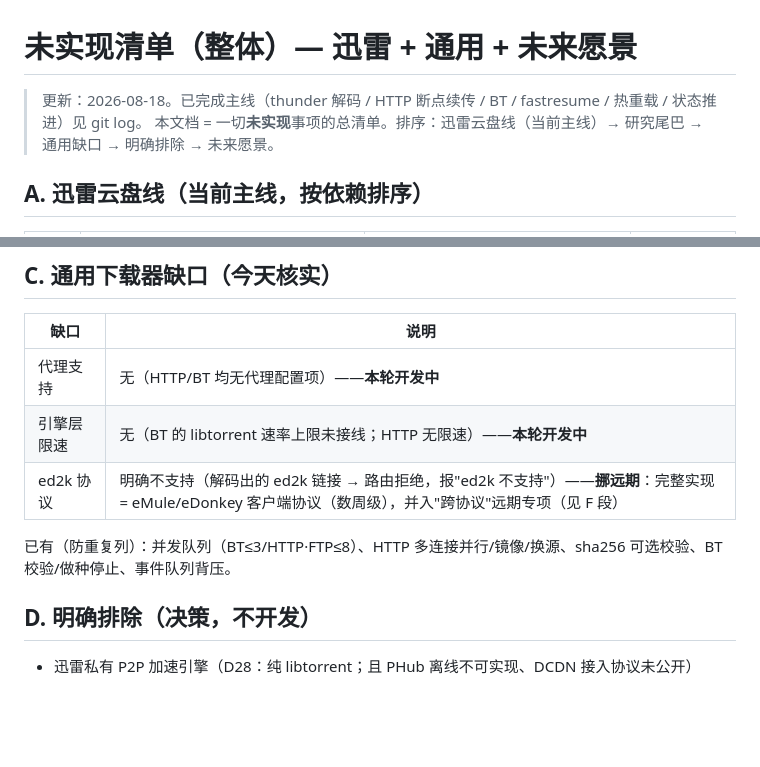
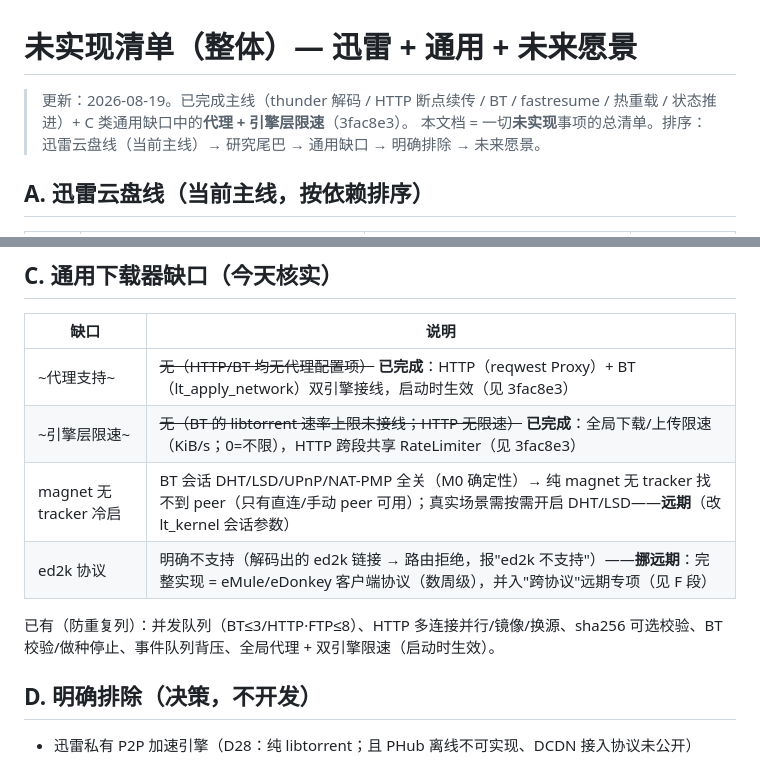
Before and after one commit to mmqz/smart-downloader, a Markdown page: docs/BACKLOG.md, 2 parts joined by grey strips. GitHub-like rendering; blank space fills up the shorter version.

Commit message:
docs: C 类代理+限速标记完成，补 DHT 禁用缺口

```diff
--- a/docs/BACKLOG.md
+++ b/docs/BACKLOG.md
@@ -1,6 +1,6 @@
 # 未实现清单（整体）— 迅雷 + 通用 + 未来愿景
 
-> 更新：2026-08-18。已完成主线（thunder 解码 / HTTP 断点续传 / BT / fastresume / 热重载 / 状态推进）见 git log。
+> 更新：2026-08-19。已完成主线（thunder 解码 / HTTP 断点续传 / BT / fastresume / 热重载 / 状态推进）+ C 类通用缺口中的**代理 + 引擎层限速**（3fac8e3）。
 > 本文档 = 一切**未实现**事项的总清单。排序：迅雷云盘线（当前主线）→ 研究尾巴 → 通用缺口 → 明确排除 → 未来愿景。
 
 ## A. 迅雷云盘线（当前主线，按依赖排序）
@@ -22,11 +22,12 @@
 
 | 缺口 | 说明 |
 |---|---|
-| 代理支持 | 无（HTTP/BT 均无代理配置项）——**本轮开发中** |
-| 引擎层限速 | 无（BT 的 libtorrent 速率上限未接线；HTTP 无限速）——**本轮开发中** |
+| ~代理支持~ | ~~无（HTTP/BT 均无代理配置项）~~ **已完成**：HTTP（reqwest Proxy）+ BT（lt_apply_network）双引擎接线，启动时生效（见 3fac8e3）|
+| ~引擎层限速~ | ~~无（BT 的 libtorrent 速率上限未接线；HTTP 无限速）~~ **已完成**：全局下载/上传限速（KiB/s；0=不限），HTTP 跨段共享 RateLimiter（见 3fac8e3）|
+| magnet 无 tracker 冷启 | BT 会话 DHT/LSD/UPnP/NAT-PMP 全关（M0 确定性）→ 纯 magnet 无 tracker 找不到 peer（只有直连/手动 peer 可用）；真实场景需按需开启 DHT/LSD——**远期**（改 lt_kernel 会话参数）|
 | ed2k 协议 | 明确不支持（解码出的 ed2k 链接 → 路由拒绝，报"ed2k 不支持"）——**挪远期**：完整实现 = eMule/eDonkey 客户端协议（数周级），并入"跨协议"远期专项（见 F 段）|
 
-已有（防重复列）：并发队列（BT≤3/HTTP·FTP≤8）、HTTP 多连接并行/镜像/换源、sha256 可选校验、BT 校验/做种停止、事件队列背压。
+已有（防重复列）：并发队列（BT≤3/HTTP·FTP≤8）、HTTP 多连接并行/镜像/换源、sha256 可选校验、BT 校验/做种停止、事件队列背压、全局代理 + 双引擎限速（启动时生效）。
 
 ## D. 明确排除（决策，不开发）
 
```
